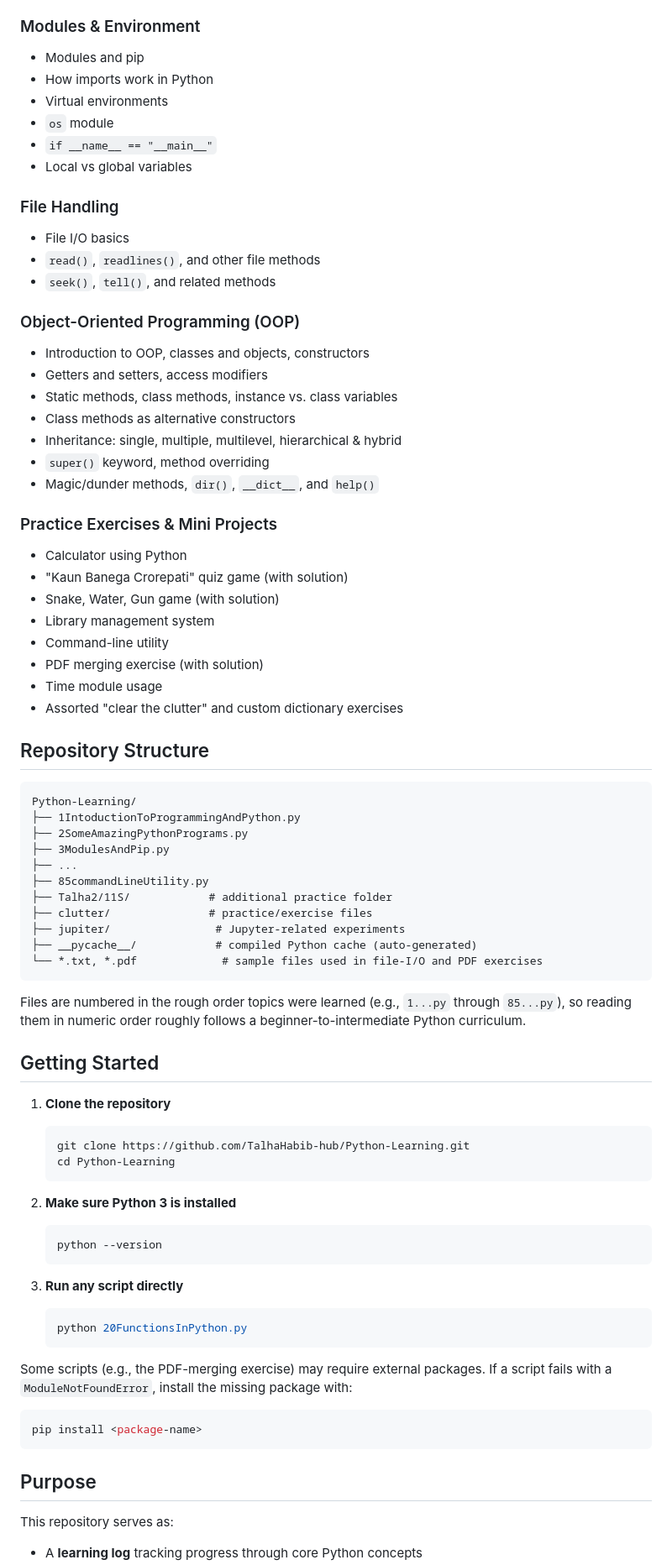
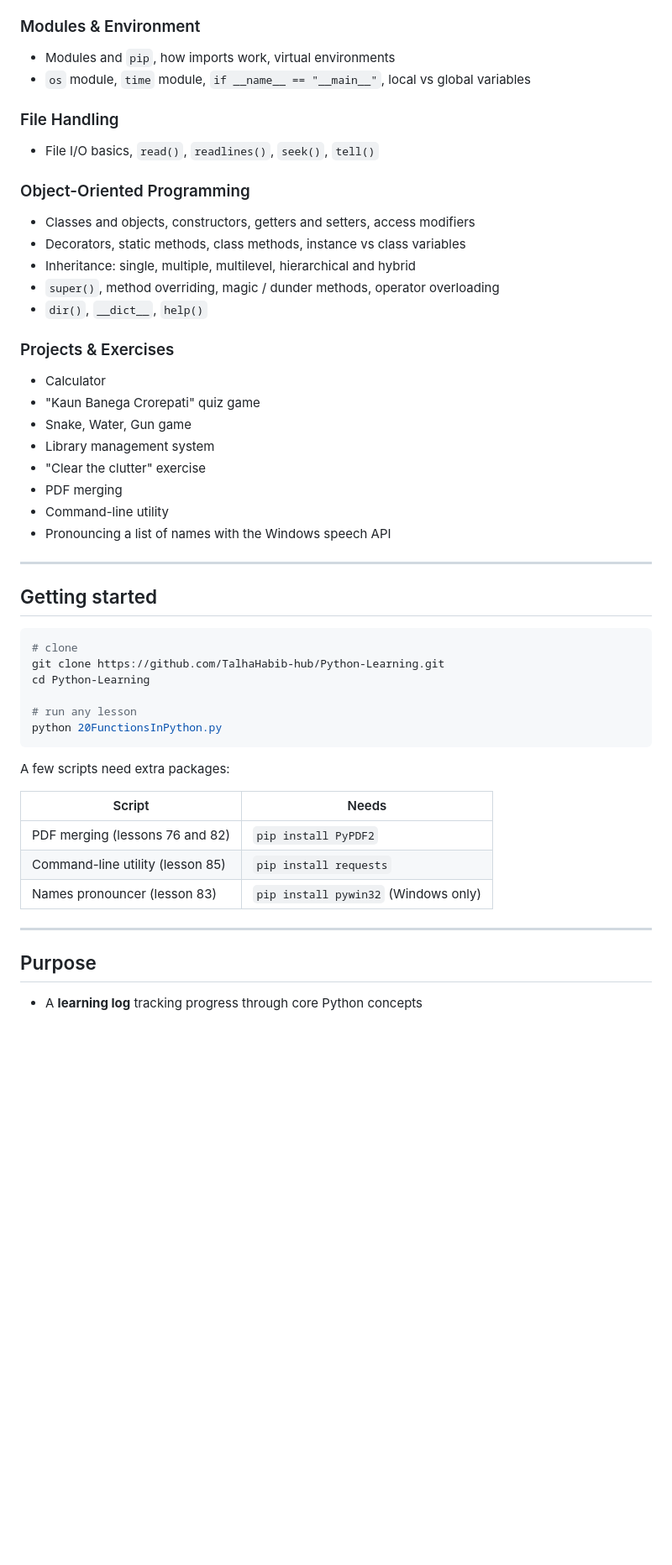
Before and after one commit to TalhaHabib-hub/Python-Learning, a Markdown page: README.md, the part around one of its changes. Shown at 84% size. Rendered like a GitHub page; blank space fills up the shorter version.

Commit message:
Refactor code structure for improved readability and maintainability

````diff
--- a/README.md
+++ b/README.md
@@ -36,78 +56,51 @@ This repository is **not a single application** but a series of standalone `.py`
 
 ### Modules & Environment
-- Modules and pip
-- How imports work in Python
-- Virtual environments
-- `os` module
-- `if __name__ == "__main__"`
-- Local vs global variables
+- Modules and `pip`, how imports work, virtual environments
+- `os` module, `time` module, `if __name__ == "__main__"`, local vs global variables
 
 ### File Handling
-- File I/O basics
-- `read()`, `readlines()`, and other file methods
-- `seek()`, `tell()`, and related methods
+- File I/O basics, `read()`, `readlines()`, `seek()`, `tell()`
 
-### Object-Oriented Programming (OOP)
-- Introduction to OOP, classes and objects, constructors
-- Getters and setters, access modifiers
-- Static methods, class methods, instance vs. class variables
-- Class methods as alternative constructors
-- Inheritance: single, multiple, multilevel, hierarchical & hybrid
-- `super()` keyword, method overriding
-- Magic/dunder methods, `dir()`, `__dict__`, and `help()`
+### Object-Oriented Programming
+- Classes and objects, constructors, getters and setters, access modifiers
+- Decorators, static methods, class methods, instance vs class variables
+- Inheritance: single, multiple, multilevel, hierarchical and hybrid
+- `super()`, method overriding, magic / dunder methods, operator overloading
+- `dir()`, `__dict__`, `help()`
 
-### Practice Exercises & Mini Projects
-- Calculator using Python
-- "Kaun Banega Crorepati" quiz game (with solution)
-- Snake, Water, Gun game (with solution)
+### Projects & Exercises
+- Calculator
+- "Kaun Banega Crorepati" quiz game
+- Snake, Water, Gun game
 - Library management system
+- "Clear the clutter" exercise
+- PDF merging
 - Command-line utility
-- PDF merging exercise (with solution)
-- Time module usage
-- Assorted "clear the clutter" and custom dictionary exercises
+- Pronouncing a list of names with the Windows speech API
 
-## Repository Structure
+---
 
-```
-Python-Learning/
-├── 1IntoductionToProgrammingAndPython.py
-├── 2SomeAmazingPythonPrograms.py
-├── 3ModulesAndPip.py
-├── ...
-├── 85commandLineUtility.py
-├── Talha2/11S/            # additional practice folder
-├── clutter/               # practice/exercise files
-├── jupiter/                # Jupyter-related experiments
-├── __pycache__/            # compiled Python cache (auto-generated)
-└── *.txt, *.pdf             # sample files used in file-I/O and PDF exercises
+## Getting started
+
+```bash
+# clone
+git clone https://github.com/TalhaHabib-hub/Python-Learning.git
+cd Python-Learning
+
+# run any lesson
+python 20FunctionsInPython.py
 ```
 
-Files are numbered in the rough order topics were learned (e.g., `1...py` through `85...py`), so reading them in numeric order roughly follows a beginner-to-intermediate Python curriculum.
+A few scripts need extra packages:
 
-## Getting Started
+| Script | Needs |
+|---|---|
+| PDF merging (lessons 76 and 82) | `pip install PyPDF2` |
+| Command-line utility (lesson 85) | `pip install requests` |
+| Names pronouncer (lesson 83) | `pip install pywin32` (Windows only) |
 
-1. **Clone the repository**
-   ```bash
-   git clone https://github.com/TalhaHabib-hub/Python-Learning.git
-   cd Python-Learning
-   ```
-
-2. **Make sure Python 3 is installed**
-   ```bash
-   python --version
-   ```
-
-3. **Run any script directly**
-   ```bash
-   python 20FunctionsInPython.py
-   ```
-
-Some scripts (e.g., the PDF-merging exercise) may require external packages. If a script fails with a `ModuleNotFoundError`, install the missing package with:
-```bash
-pip install <package-name>
-```
+---
 
 ## Purpose
 
-This repository serves as:
 - A **learning log** tracking progress through core Python concepts
````
Also changed, not shown: other parts of README.md (+41 -25 lines), images/concepts-covered.png (added), images/learning-path.png (added), images/repo-overview.png (added), 2 other files.
